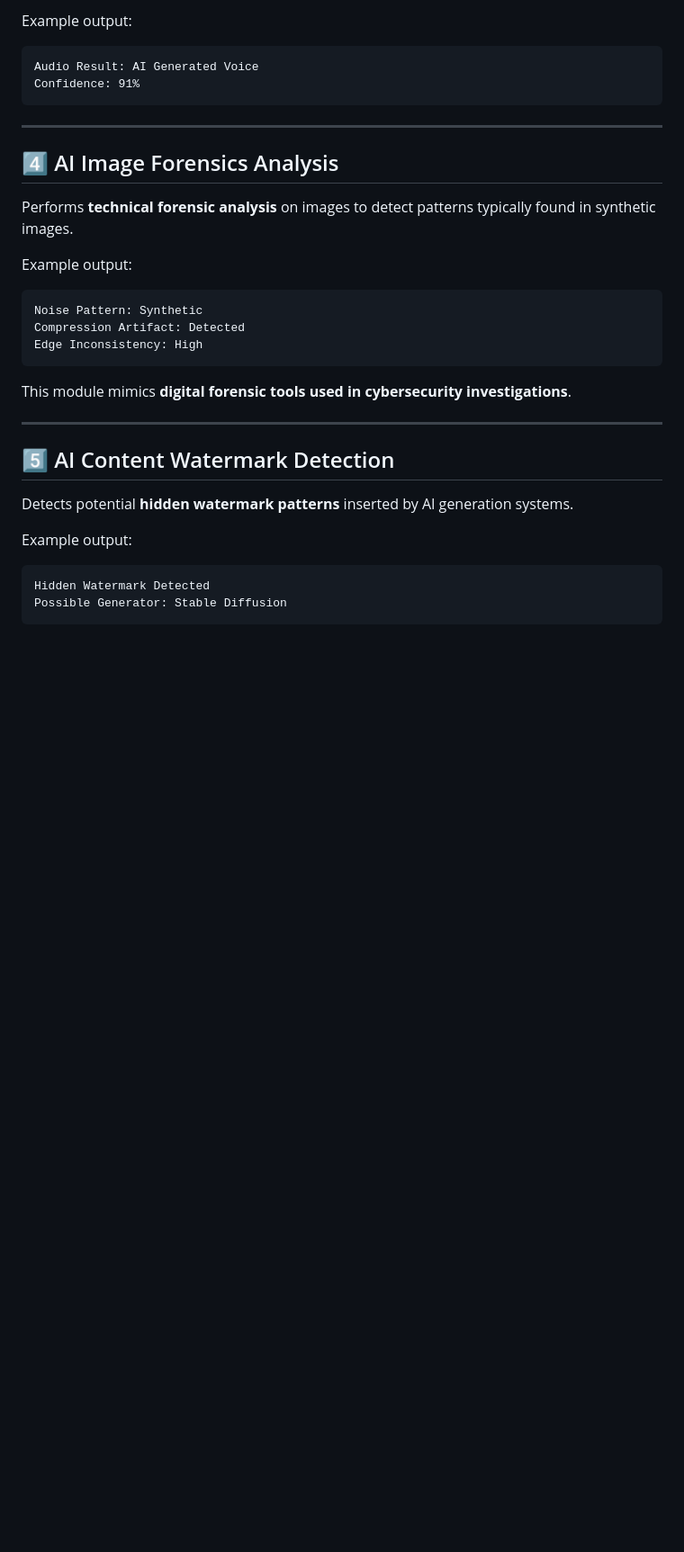
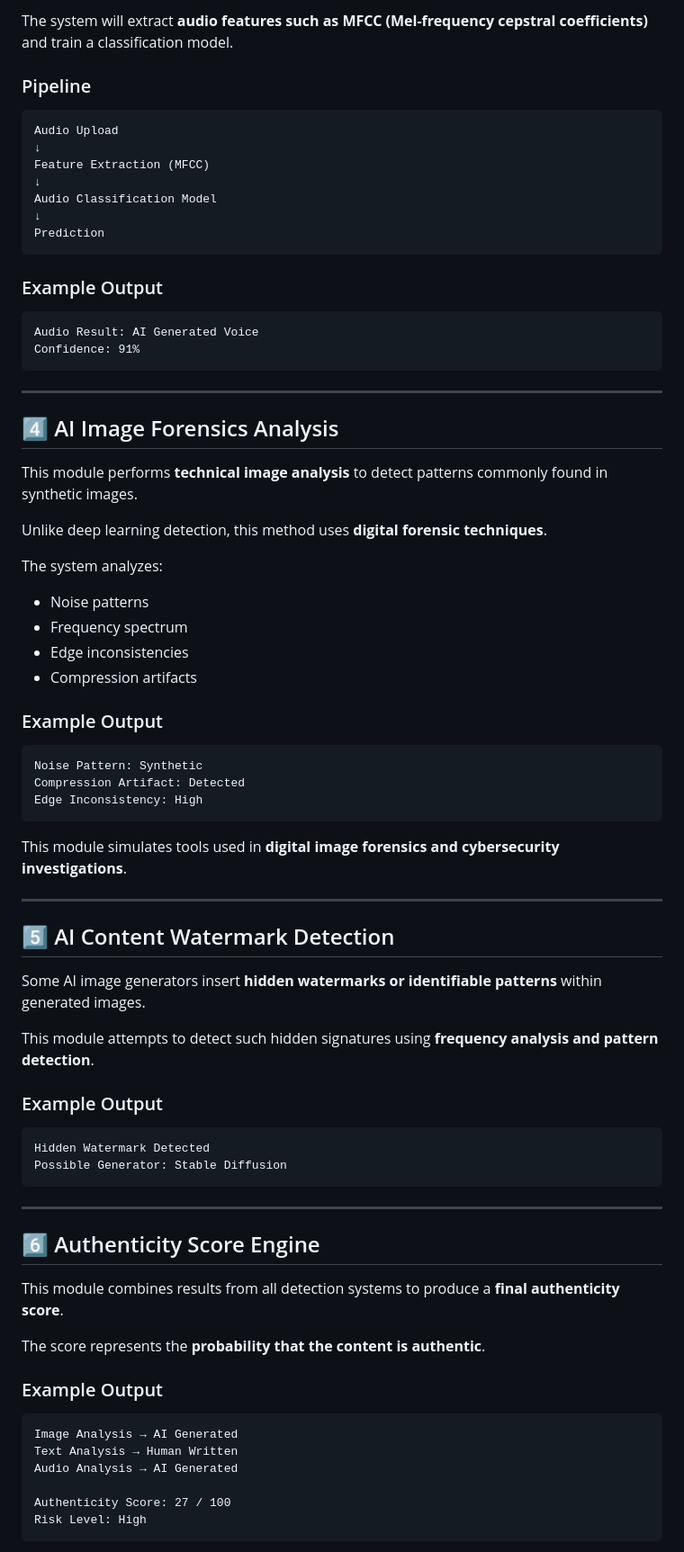
Before and after one commit to AshishRastogi123/AI-Generated-Image-and-Text-Detection-System, a Markdown page: README.md, the part around one of its changes. Shown at 90% size. Drawn GitHub-style; blank space fills up the shorter version.

````diff
--- a/README.md
+++ b/README.md
@@ -53,5 +83,19 @@ Identifies whether an uploaded audio file is a **real human voice or AI generate
 
-Example output:
+The system will extract **audio features such as MFCC (Mel-frequency cepstral coefficients)** and train a classification model.
+
+### Pipeline
+
+```text
+Audio Upload
+↓
+Feature Extraction (MFCC)
+↓
+Audio Classification Model
+↓
+Prediction
+```
+
+### Example Output
 
 ```
 Audio Result: AI Generated Voice
@@ -62,9 +106,18 @@ Confidence: 91%
 
 ## 4️⃣ AI Image Forensics Analysis
 
-Performs **technical forensic analysis** on images to detect patterns typically found in synthetic images.
+This module performs **technical image analysis** to detect patterns commonly found in synthetic images.
 
-Example output:
+Unlike deep learning detection, this method uses **digital forensic techniques**.
+
+The system analyzes:
+
+* Noise patterns
+* Frequency spectrum
+* Edge inconsistencies
+* Compression artifacts
+
+### Example Output
 
 ```
 Noise Pattern: Synthetic
@@ -72,17 +125,39 @@ Compression Artifact: Detected
 Edge Inconsistency: High
 ```
 
-This module mimics **digital forensic tools used in cybersecurity investigations**.
+This module simulates tools used in **digital image forensics and cybersecurity investigations**.
 
 ---
 
 ## 5️⃣ AI Content Watermark Detection
 
-Detects potential **hidden watermark patterns** inserted by AI generation systems.
+Some AI image generators insert **hidden watermarks or identifiable patterns** within generated images.
 
-Example output:
+This module attempts to detect such hidden signatures using **frequency analysis and pattern detection**.
+
+### Example Output
 
 ```
 Hidden Watermark Detected
 Possible Generator: Stable Diffusion
 ```
+
+---
+
+## 6️⃣ Authenticity Score Engine
+
+This module combines results from all detection systems to produce a **final authenticity score**.
+
+The score represents the **probability that the content is authentic**.
+
+### Example Output
+
+```
+Image Analysis → AI Generated
+Text Analysis → Human Written
+Audio Analysis → AI Generated
+
+Authenticity Score: 27 / 100
+Risk Level: High
+```
+
````
Also changed, not shown: other parts of README.md (+116 -35 lines).
